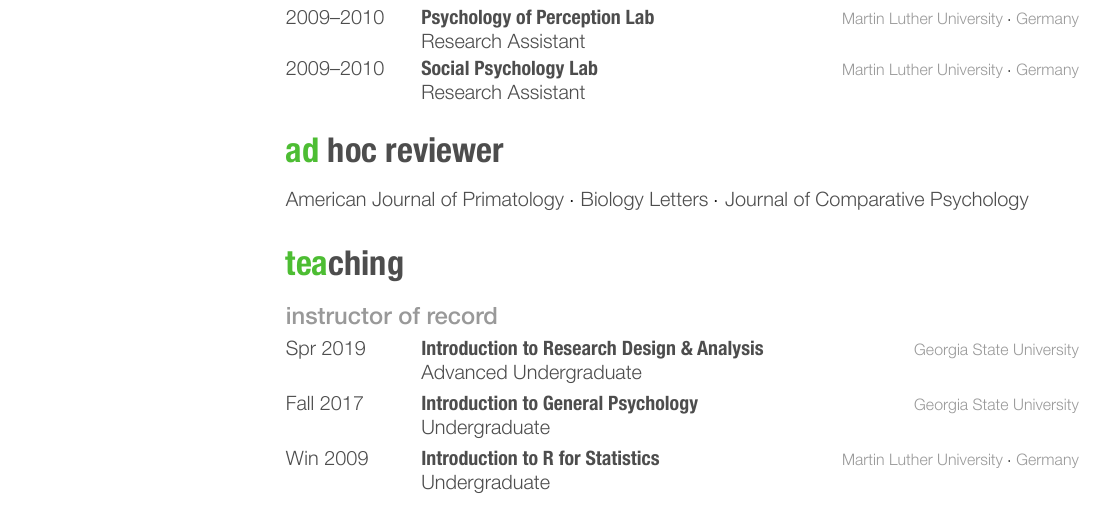
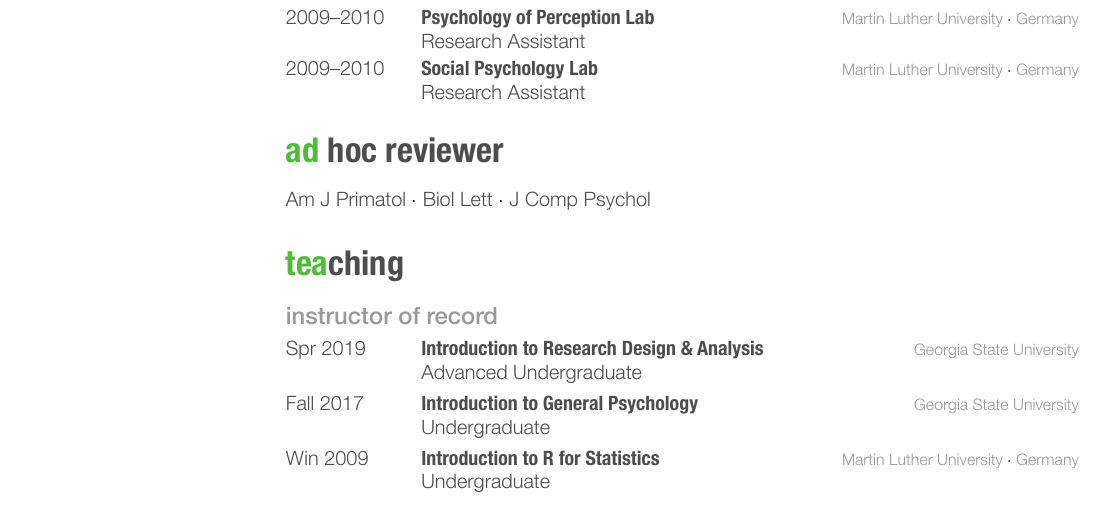
Before and after one commit to jwatzek/cv, a LaTeX CV (cv.tex): part of page 4 of 5, cut so that both start at the same text. The pictures show the PDF file cv.pdf that the author committed with the source.

Commit message:
abbreviate journals (ad hoc reviews)

```diff
--- a/cv.tex
+++ b/cv.tex
@@ -396,7 +396,7 @@
 % =================================================
 
 \section{ad~hoc reviewer}
-    American Journal of Primatology $\cdot$ Biology Letters $\cdot$ Journal of Comparative Psychology \\[.5cm]
+    Am J Primatol $\cdot$ Biol Lett $\cdot$ J Comp Psychol \\[.5cm]
 
 % =================================================
 % TEACHING
```
Also changed, not shown: cv.pdf.
